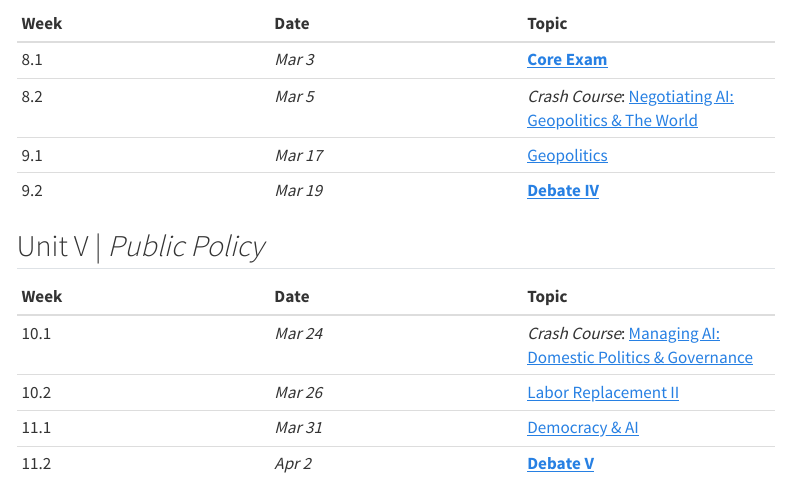
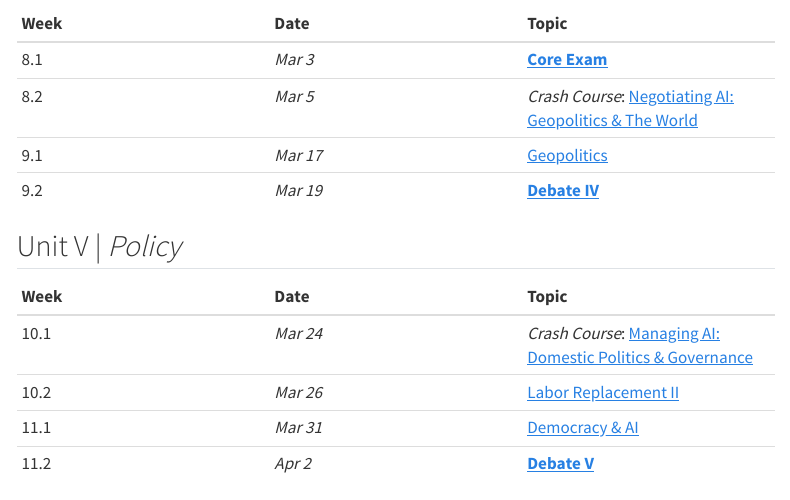
Before and after one commit to jacklreilly/aip_s26, a Quarto document (schedule.qmd): the page in a window 1100 px wide, from 1120 px down. Rendered offline with R 4.5, knitr and Pandoc in place of Quarto, with nearby package versions; menus at the side of the page are left out.

Commit message:
minor updates

```diff
--- a/_quarto.yml
+++ b/_quarto.yml
@@ -77,10 +77,7 @@ website:
           - work/dtips.qmd
           - work/d1res.qmd
           - work/d2res.qmd
-          - work/d3res.qmd
-          - work/d4res.qmd
-          - work/d5res.qmd
-          - work/d6res.qmd
+
 
         - section: "Assignments"
           href: work/index.qmd
--- a/schedule.qmd
+++ b/schedule.qmd
@@ -54,7 +54,7 @@ format:
 | 9.2 | *Mar 19* | **[Debate IV]()** |
 
 
-## Unit V | *Public Policy*
+## Unit V | *Policy*
 
 | Week | Date | Topic |
 |:--|:--|:--|
```
